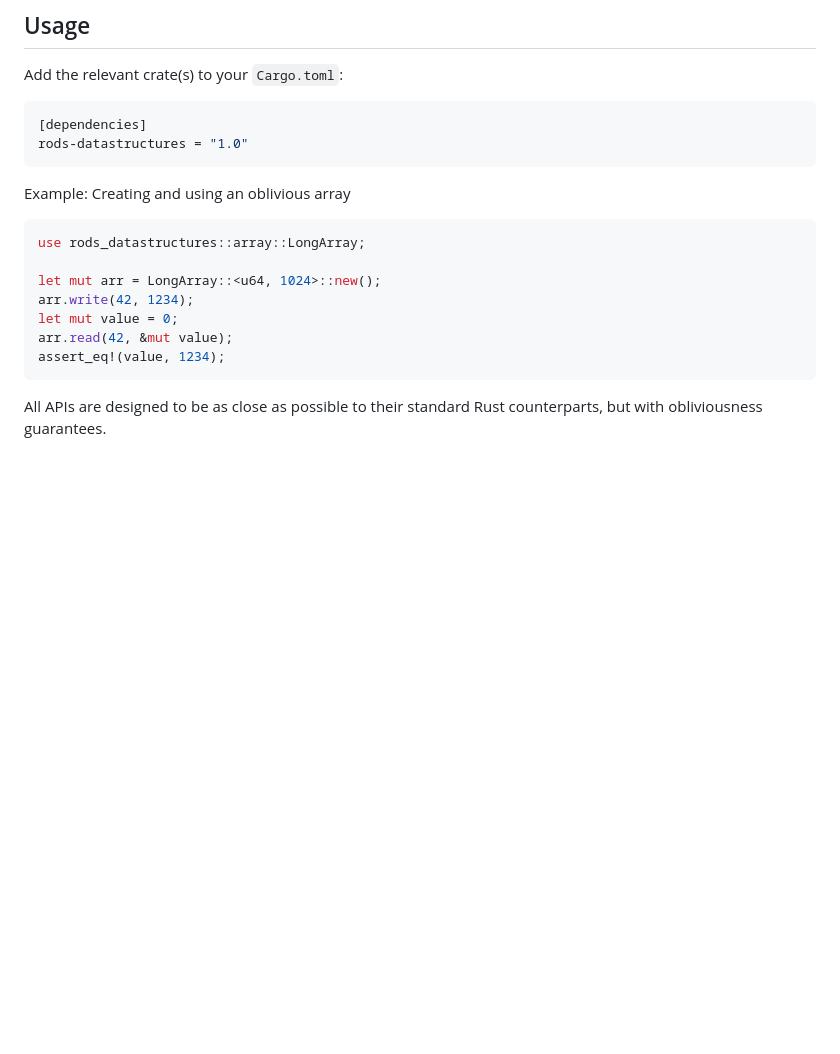
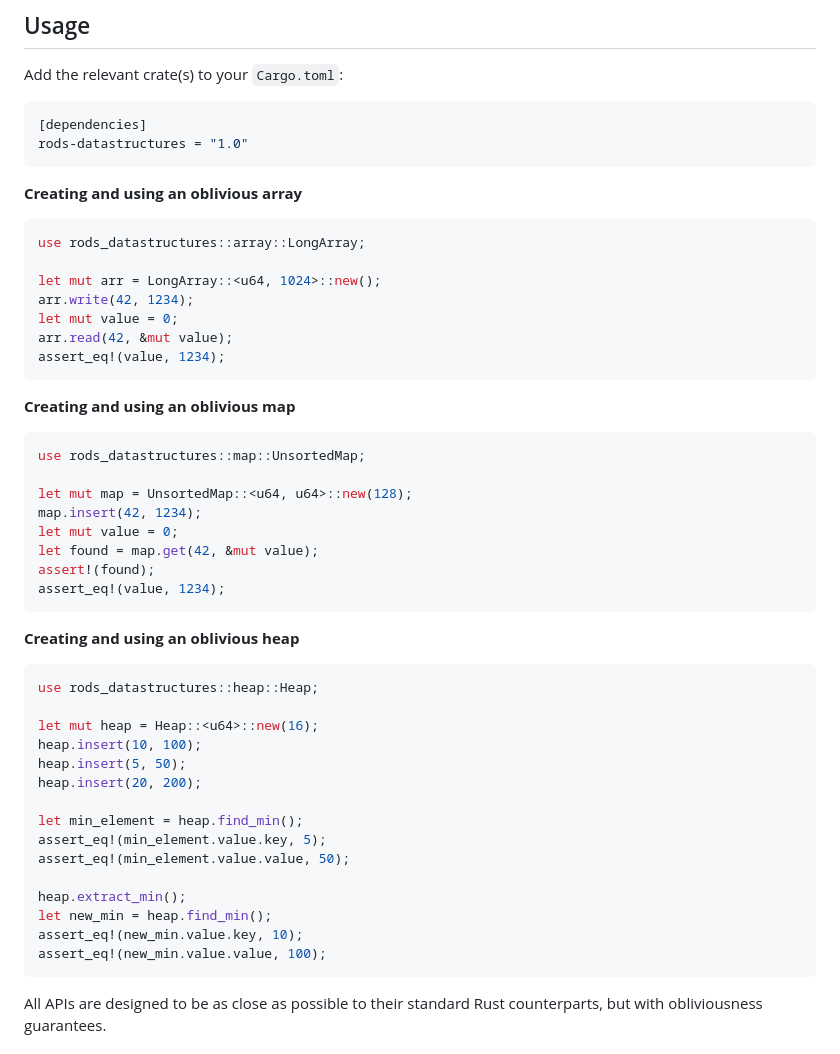
Before and after one commit to obliviouslabs/rostl, a Markdown page: README.md, the part around one of its changes. Rendered like a GitHub page; blank space fills up the shorter version.

Commit message:
Update examples in the readme

````diff
--- a/README.md
+++ b/README.md
@@ -49,7 +49,7 @@ Add the relevant crate(s) to your `Cargo.toml`:
 rods-datastructures = "1.0"
 ```
 
-Example: Creating and using an oblivious array
+**Creating and using an oblivious array**
 
 ```rust
 use rods_datastructures::array::LongArray;
@@ -60,6 +60,42 @@ let mut value = 0;
 arr.read(42, &mut value);
 assert_eq!(value, 1234);
 ```
+
+**Creating and using an oblivious map**
+
+```rust
+use rods_datastructures::map::UnsortedMap;
+
+let mut map = UnsortedMap::<u64, u64>::new(128);
+map.insert(42, 1234);
+let mut value = 0;
+let found = map.get(42, &mut value);
+assert!(found);
+assert_eq!(value, 1234);
+```
+
+
+**Creating and using an oblivious heap**
+
+```rust
+use rods_datastructures::heap::Heap;
+
+let mut heap = Heap::<u64>::new(16);
+heap.insert(10, 100);
+heap.insert(5, 50);
+heap.insert(20, 200);
+
+let min_element = heap.find_min();
+assert_eq!(min_element.value.key, 5);
+assert_eq!(min_element.value.value, 50);
+
+heap.extract_min();
+let new_min = heap.find_min();
+assert_eq!(new_min.value.key, 10);
+assert_eq!(new_min.value.value, 100);
+```
+
+
 
 All APIs are designed to be as close as possible to their standard Rust counterparts, but with obliviousness guarantees.
 
````
Also changed, not shown: other parts of README.md (+1 -1 lines).
